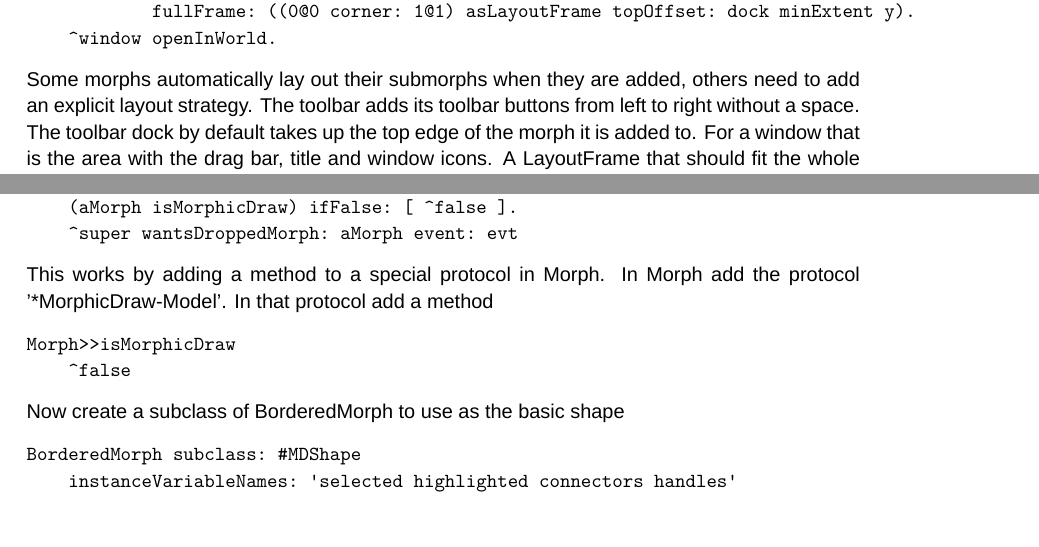
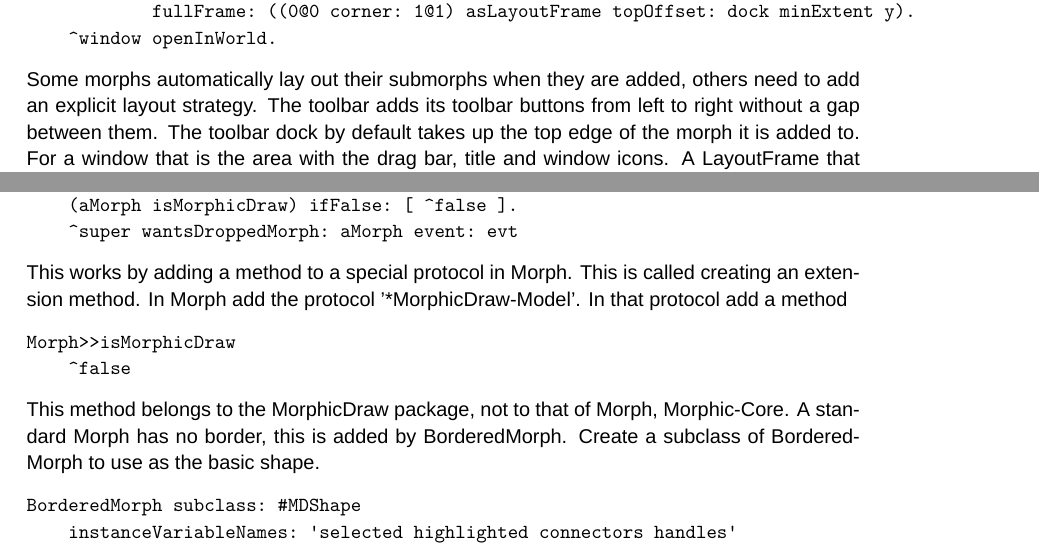
Before and after one commit to StephanEggermont/MorphicDraw, a LaTeX document (MorphicDraw.tex): two parts of pages 3 and 5 of 7, joined at a grey line, cut so that both start at the same text, the shorter picture padded with empty space. Compiled offline with XeLaTeX; a missing font is replaced by an installed copy or a similar font.

Commit message:
extension method

```diff
--- a/MorphicDraw.tex
+++ b/MorphicDraw.tex
@@ -155,7 +155,7 @@ MorphicDraw>>open
 \end{verbatim}
 Some morphs automatically lay out their submorphs when they are added,
 others need to add an explicit layout strategy. The toolbar adds its toolbar buttons
-from left to right without a space.
+from left to right without a gap between them.
 The toolbar dock by default takes up the top edge of the morph it is added to.
 For a window that is the area with the drag bar, title and window icons.
 A LayoutFrame that should fit the whole contents area of the window is
@@ -227,13 +227,17 @@ MDPanel>>wantsDroppedMorph: aMorph event: evt
     ^super wantsDroppedMorph: aMorph event: evt
 \end{verbatim}
 This works by adding a method to a special protocol in Morph.
+This is called creating an extension method.
 In Morph add the protocol '*MorphicDraw-Model'.
 In that protocol add a method
 \begin{verbatim}
 Morph>>isMorphicDraw
     ^false
 \end{verbatim}
-Now create a subclass of BorderedMorph to use as the basic shape
+This method belongs to the MorphicDraw package, not to
+that of Morph, Morphic-Core.
+A standard Morph has no border, this is added by BorderedMorph.
+Create a subclass of BorderedMorph to use as the basic shape.
 \begin{verbatim}
 BorderedMorph subclass: #MDShape
     instanceVariableNames: 'selected highlighted connectors handles'
```
Also changed, not shown: MorphicDraw.pdf.
